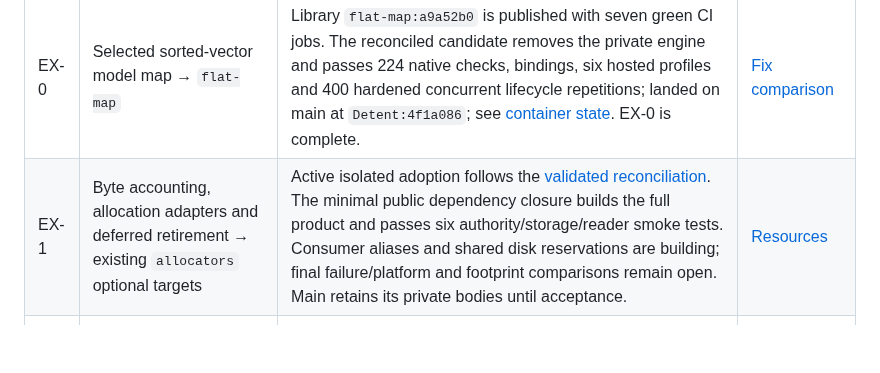
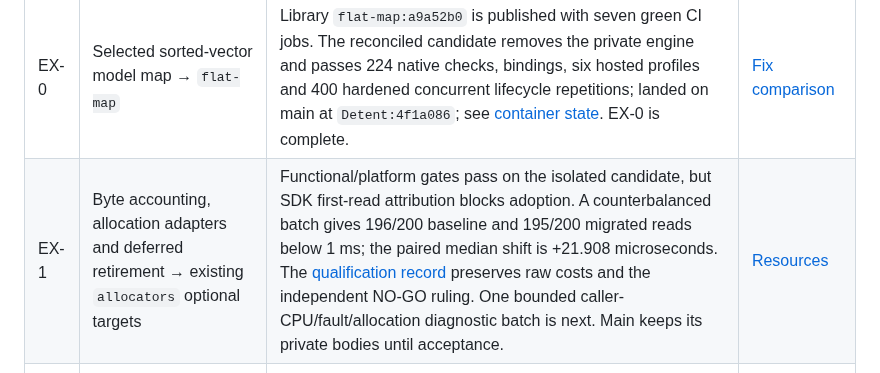
Before and after one commit to Kronuz/Detent, a Markdown page: docs/EXTRACTION_CHECKLIST.md, the part around the change. Drawn GitHub-style; blank space fills up the shorter version.

Commit message:
Record the unresolved first-read repeatability gate
Expose both-arm SDK tail misses in the main roadmap rather than treating
the original successful sample as a universal deadline. Keep resource
adoption blocked on the reviewed attribution step and link raw evidence.

```diff
--- a/docs/EXTRACTION_CHECKLIST.md
+++ b/docs/EXTRACTION_CHECKLIST.md
@@ -7,7 +7,7 @@
 | ID | Mechanism and destination | Evidence and remaining work | Standalone brief |
 | --- | --- | --- | --- |
 | EX-0 | Selected sorted-vector model map → `flat-map` | Library `flat-map:a9a52b0` is published with seven green CI jobs. The reconciled candidate removes the private engine and passes 224 native checks, bindings, six hosted profiles and 400 hardened concurrent lifecycle repetitions; landed on main at `Detent:4f1a086`; see [container state](status/container-selection.md). EX-0 is complete. | [Fix comparison](reviews/container-fix-comparison-2026-10-24.md) |
-| EX-1 | Byte accounting, allocation adapters and deferred retirement → existing `allocators` optional targets | Active isolated adoption follows the [validated reconciliation](RESOURCE_EXTRACTION_ARCHITECTURE.md#validated-architectural-blueprint-ex-1-reconciliation). The minimal public dependency closure builds the full product and passes six authority/storage/reader smoke tests. Consumer aliases and shared disk reservations are building; final failure/platform and footprint comparisons remain open. Main retains its private bodies until acceptance. | [Resources](handoffs/resource-primitives.md) |
+| EX-1 | Byte accounting, allocation adapters and deferred retirement → existing `allocators` optional targets | Functional/platform gates pass on the isolated candidate, but SDK first-read attribution blocks adoption. A counterbalanced batch gives 196/200 baseline and 195/200 migrated reads below 1 ms; the paired median shift is +21.908 microseconds. The [qualification record](https://github.com/Kronuz/Detent/blob/track/resource-adoption/docs/reviews/resource-adoption-qualification-2026-10-27.md) preserves raw costs and the independent NO-GO ruling. One bounded caller-CPU/fault/allocation diagnostic batch is next. Main keeps its private bodies until acceptance. | [Resources](handoffs/resource-primitives.md) |
 | EX-2 | Blocking and coroutine HTTP client machinery → existing `http`; common TLS → existing `reactor` | Isolated client/parser migration and held-session tests exist. Main still has private client implementations. Reconcile current shared APIs, preserve authentic transport settlement, qualify all clients and remove migrated parser/cache/deadline bodies. Existing TLS reuse is not a reason to extract another TLS layer. | [HTTP clients](handoffs/http-clients.md) |
 | EX-3 | Bounded incremental MessagePack lexer → existing `msgpack`; encoding → its existing packer | Isolated migration and logical-byte fixtures exist. Main retains its private codec. Recover the candidate, reconcile current library API, complete production-path cost and platform checks, then adopt an immutable revision and delete the private codec engine. Schema validation stays local. | [Bounded codec](handoffs/bounded-codec.md) |
 | EX-4 | Versioned ordered map → proposed `persistent-map`, subject to a fresh catalog check | The private standard-library-only AVL remains in authority. Qualify allocation, comparator and reclamation contracts before extracting. No library extraction/adoption is claimed. | [Persistent map](handoffs/persistent-map.md) |
```
Also changed, not shown: docs/FAST_CLIENT_ARCHITECTURE.md (+2 -0 lines).
